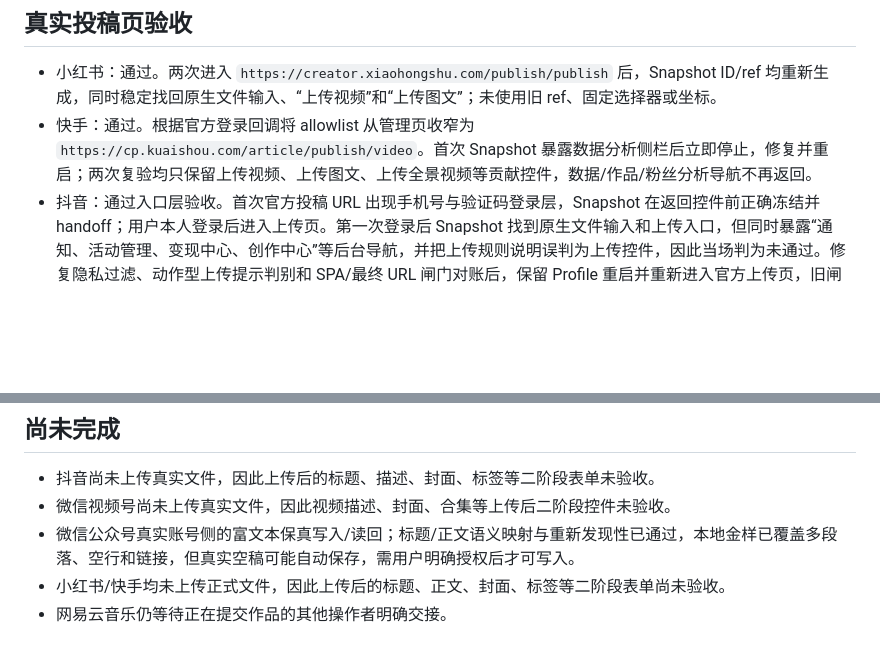
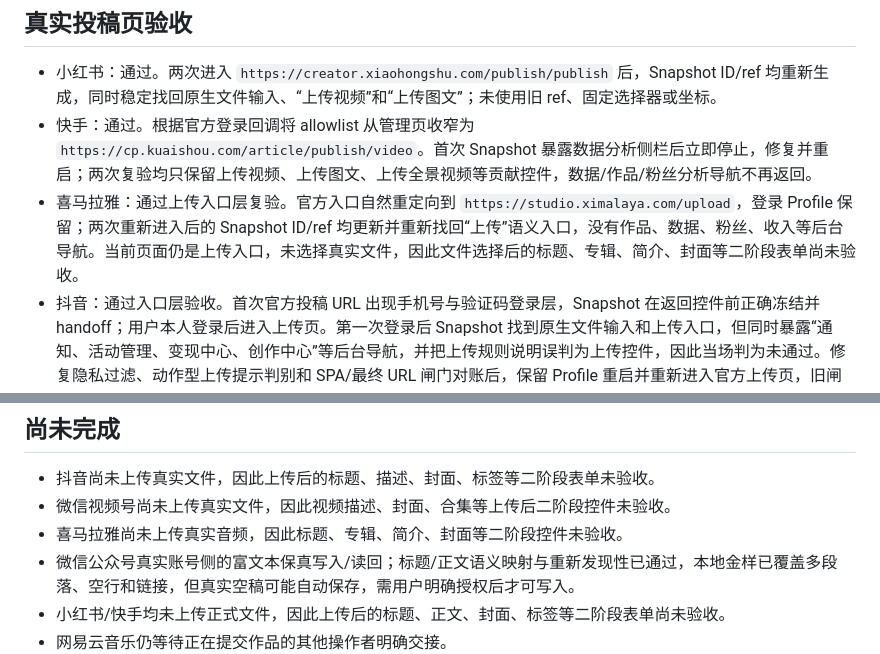
Before and after one commit to oracle9i88/agent-browser-local, a Markdown page: BROWSER-AGENT-P1-PREVIEW-REPORT-2026-08-08.md, 2 parts joined by grey strips. GitHub-like rendering; blank space fills up the shorter version.

Commit message:
record ximalaya entry acceptance

```diff
--- a/BROWSER-AGENT-P1-PREVIEW-REPORT-2026-08-08.md
+++ b/BROWSER-AGENT-P1-PREVIEW-REPORT-2026-08-08.md
@@ -37,6 +37,7 @@
 
 - 小红书：通过。两次进入 `https://creator.xiaohongshu.com/publish/publish` 后，Snapshot ID/ref 均重新生成，同时稳定找回原生文件输入、“上传视频”和“上传图文”；未使用旧 ref、固定选择器或坐标。
 - 快手：通过。根据官方登录回调将 allowlist 从管理页收窄为 `https://cp.kuaishou.com/article/publish/video`。首次 Snapshot 暴露数据分析侧栏后立即停止，修复并重启；两次复验均只保留上传视频、上传图文、上传全景视频等贡献控件，数据/作品/粉丝分析导航不再返回。
+- 喜马拉雅：通过上传入口层复验。官方入口自然重定向到 `https://studio.ximalaya.com/upload`，登录 Profile 保留；两次重新进入后的 Snapshot ID/ref 均更新并重新找回“上传”语义入口，没有作品、数据、粉丝、收入等后台导航。当前页面仍是上传入口，未选择真实文件，因此文件选择后的标题、专辑、简介、封面等二阶段表单尚未验收。
 - 抖音：通过入口层验收。首次官方投稿 URL 出现手机号与验证码登录层，Snapshot 在返回控件前正确冻结并 handoff；用户本人登录后进入上传页。第一次登录后 Snapshot 找到原生文件输入和上传入口，但同时暴露“通知、活动管理、变现中心、创作中心”等后台导航，并把上传规则说明误判为上传控件，因此当场判为未通过。修复隐私过滤、动作型上传提示判别和 SPA/最终 URL 闸门对账后，保留 Profile 重启并重新进入官方上传页，旧闸门自动清除；第二次 Snapshot 使用全新 ID/ref，仍找回文件输入和上传入口，后台导航均消失，规则说明仅保留为提示。未上传文件、填写内容或发布。
 - 微信视频号：通过入口层验收。用户本人扫码登录后进入官方创建页；微信登录完成时未可靠触发 SPA 导航事件，旧 `outside_contribution_scope` 闸门一度残留，现改为每次读取状态时按最终 URL 对账，且只自动清除 outside-scope 闸门，不清登录/验证码闸门。首次 Snapshot 将“选择视频标注”误判为上传入口，修复动作词尾判别后消失；真正可点击上传区由 AX 暴露为 button，现仅在名称明确为上传动作或同时包含上传时长/大小/格式约束时提升为 `role=upload`。两次重新进入后的 Snapshot ID/ref 均更新，稳定找回上传区、短标题、草稿、手机预览和“发表”，没有后台导航或账号数据。未上传、填写或发表。
 - 微信公众号：人工登录成功。直接构造编辑器 URL 时遗漏后台会话 `token`，触发重新登录；改为由用户从后台自然进入。投稿弹窗路由随后在真实页面生效：带完整会话上下文的官方编辑器已接回主受控页面。第一次真实 Snapshot 能识别封面、作者、摘要、预览、保存草稿和“发表”，但漏掉标题与富文本正文。最终修复通过 AX 父链将无 DOM ID 的语义占位提示映射到最近可编辑节点；真实 Snapshot 已稳定返回 `请在这里输入标题` 与 `从这里开始写正文` 两个独立 textbox，空值均为真正空字符串。重新进入编辑器后 Snapshot ID/ref 全部更新，仍按语义重新找回同一批字段，可重新发现性通过。未在真实公众号空稿填写测试文本：安全审查因平台可能自动保存而拒绝该动作；本地金样已覆盖多段落、空行和链接读回，真实账号侧保真仍列为未验。
@@ -65,6 +66,7 @@
 
 - 抖音尚未上传真实文件，因此上传后的标题、描述、封面、标签等二阶段表单未验收。
 - 微信视频号尚未上传真实文件，因此视频描述、封面、合集等上传后二阶段控件未验收。
+- 喜马拉雅尚未上传真实音频，因此标题、专辑、简介、封面等二阶段控件未验收。
 - 微信公众号真实账号侧的富文本保真写入/读回；标题/正文语义映射与重新发现性已通过，本地金样已覆盖多段落、空行和链接，但真实空稿可能自动保存，需用户明确授权后才可写入。
 - 小红书/快手均未上传正式文件，因此上传后的标题、正文、封面、标签等二阶段表单尚未验收。
 - 网易云音乐仍等待正在提交作品的其他操作者明确交接。
```
